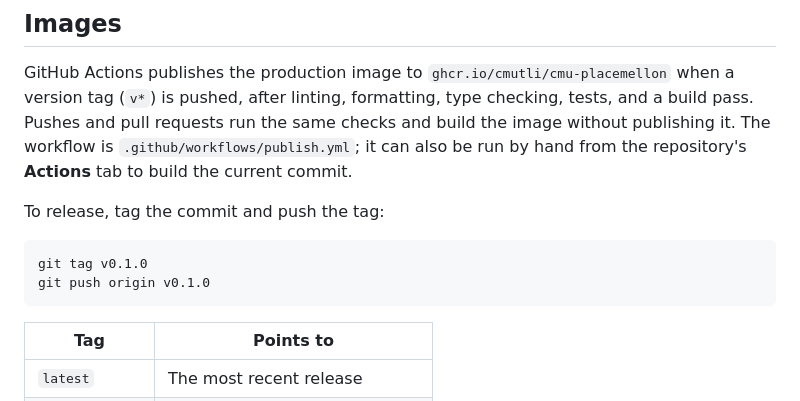
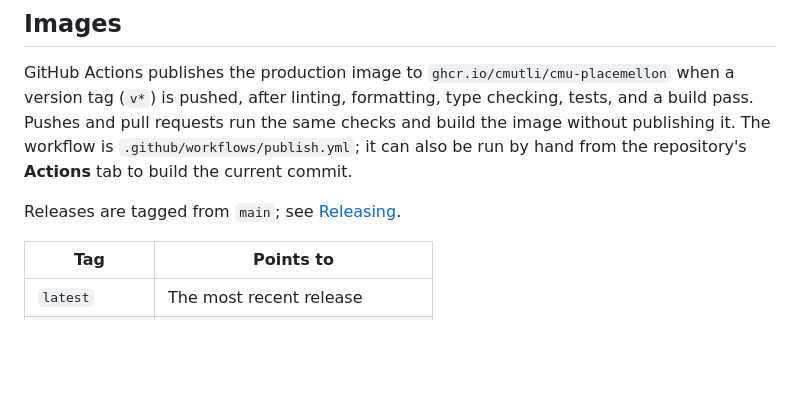
Before and after one commit to CMUTLI/cmu-placemellon, a Markdown page: DEPLOYMENT.md, the part around the change. Rendered like a GitHub page; blank space fills up the shorter version.

````diff
--- a/DEPLOYMENT.md
+++ b/DEPLOYMENT.md
@@ -16,12 +16,8 @@ requests run the same checks and build the image without publishing it. The
 workflow is `.github/workflows/publish.yml`; it can also be run by hand from
 the repository's **Actions** tab to build the current commit.
 
-To release, tag the commit and push the tag:
-
-```bash
-git tag v0.1.0
-git push origin v0.1.0
-```
+Releases are tagged from `main`; see
+[Releasing](DEVELOPMENT.md#releasing).
 
 | Tag            | Points to                         |
 | -------------- | --------------------------------- |
````
Also changed, not shown: DEVELOPMENT.md (+29 -0 lines).
